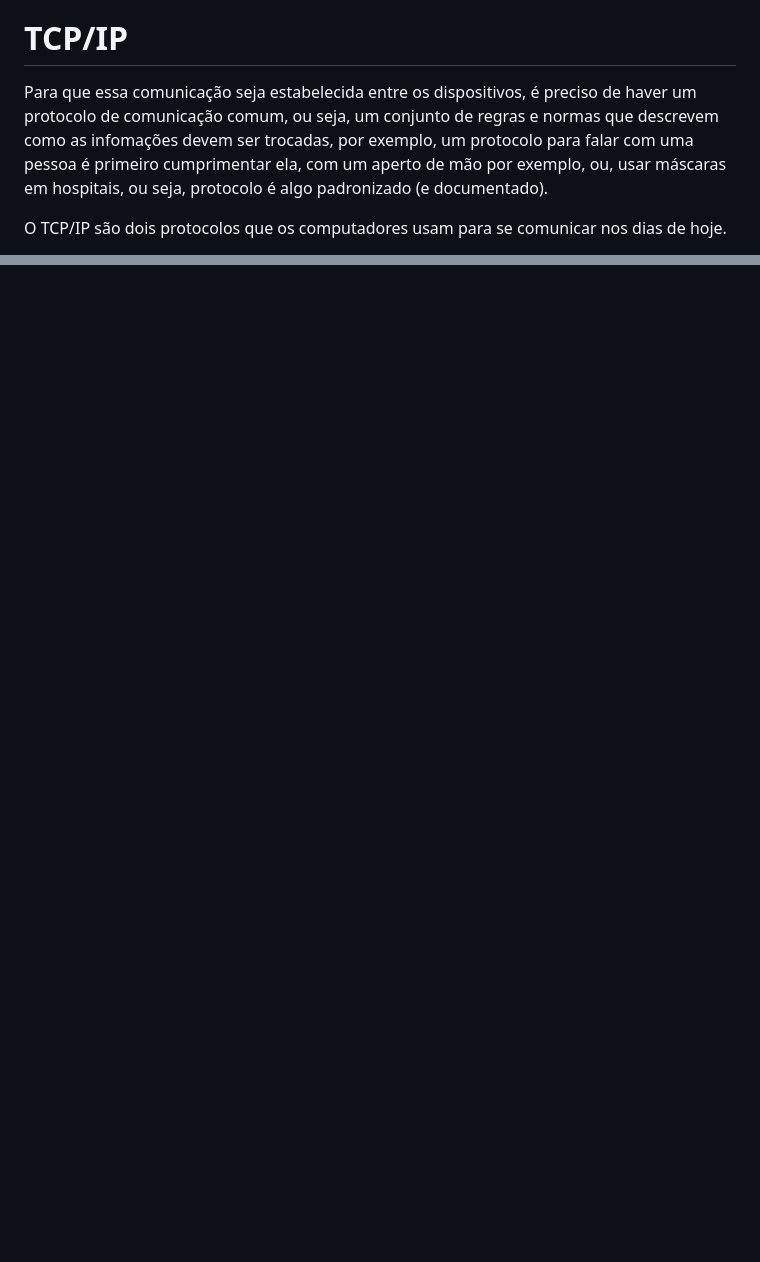
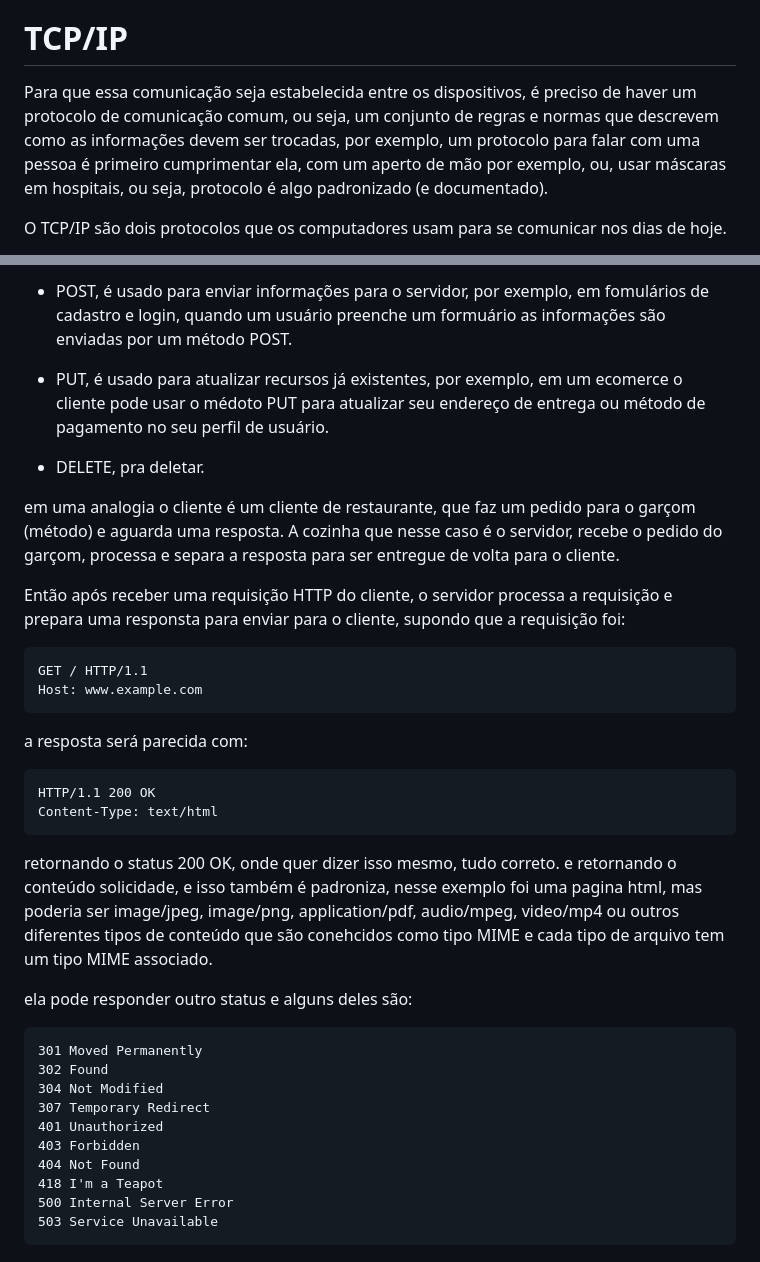
Before and after one commit to jotavev/cs50x, a Markdown page: lecture8/htmlCssJavascript.md, 2 parts joined by grey strips. Rendered like a GitHub page; blank space fills up the shorter version.

Commit message:
lecture8 update

````diff
--- a/lecture8/htmlCssJavascript.md
+++ b/lecture8/htmlCssJavascript.md
@@ -8,7 +8,7 @@ Os roteadores tem um papel fundamental para a internet pois eles conectam difere
 
 # TCP/IP
 
-Para que essa comunicação seja estabelecida entre os dispositivos, é preciso de haver um protocolo de comunicação comum, ou seja, um conjunto de regras e normas que descrevem como as infomações devem ser trocadas, por exemplo, um protocolo para falar com uma pessoa é primeiro cumprimentar ela, com um aperto de mão por exemplo, ou, usar máscaras em hospitais, ou seja, protocolo é algo padronizado (e documentado).
+Para que essa comunicação seja estabelecida entre os dispositivos, é preciso de haver um protocolo de comunicação comum, ou seja, um conjunto de regras e normas que descrevem como as informações devem ser trocadas, por exemplo, um protocolo para falar com uma pessoa é primeiro cumprimentar ela, com um aperto de mão por exemplo, ou, usar máscaras em hospitais, ou seja, protocolo é algo padronizado (e documentado).
 
 O TCP/IP são dois protocolos que os computadores usam para se comunicar nos dias de hoje.
 
@@ -46,0 +62,36 @@ https://www.example.com/diretório/file.html
+* POST, é usado para enviar informações para o servidor, por exemplo, em fomulários de cadastro e login, quando um usuário preenche um formuário as informações são enviadas por um método POST.
+
+* PUT, é usado para atualizar recursos já existentes, por exemplo, em um ecomerce o cliente pode usar o médoto PUT para atualizar seu endereço de entrega ou método de pagamento no seu perfil de usuário.
+
+* DELETE, pra deletar.
+
+em uma analogia o cliente é um cliente de restaurante, que faz um pedido para o garçom (método) e aguarda uma resposta. A cozinha que nesse caso é o servidor, recebe o pedido do garçom, processa e separa a resposta para ser entregue de volta para o cliente.
+
+Então após receber uma requisição HTTP do cliente, o servidor processa a requisição e prepara uma responsta para enviar para o cliente, supondo que a requisição foi:
+```
+GET / HTTP/1.1
+Host: www.example.com
+```
+a resposta será parecida com:
+
+```
+HTTP/1.1 200 OK
+Content-Type: text/html
+```
+retornando o status 200 OK, onde quer dizer isso mesmo, tudo correto.
+e retornando o conteúdo solicidade, e isso também é padroniza, nesse exemplo foi uma pagina html, mas poderia ser image/jpeg, image/png, application/pdf, audio/mpeg, video/mp4 ou outros diferentes tipos de conteúdo que são conehcidos como tipo MIME e cada tipo de arquivo tem um tipo MIME associado.
+
+ela pode responder outro status e alguns deles são:
+
+```
+301 Moved Permanently
+302 Found
+304 Not Modified
+307 Temporary Redirect
+401 Unauthorized
+403 Forbidden
+404 Not Found
+418 I'm a Teapot
+500 Internal Server Error
+503 Service Unavailable
+```
````
Also changed, not shown: other parts of lecture8/htmlCssJavascript.md (+19 -4 lines).
